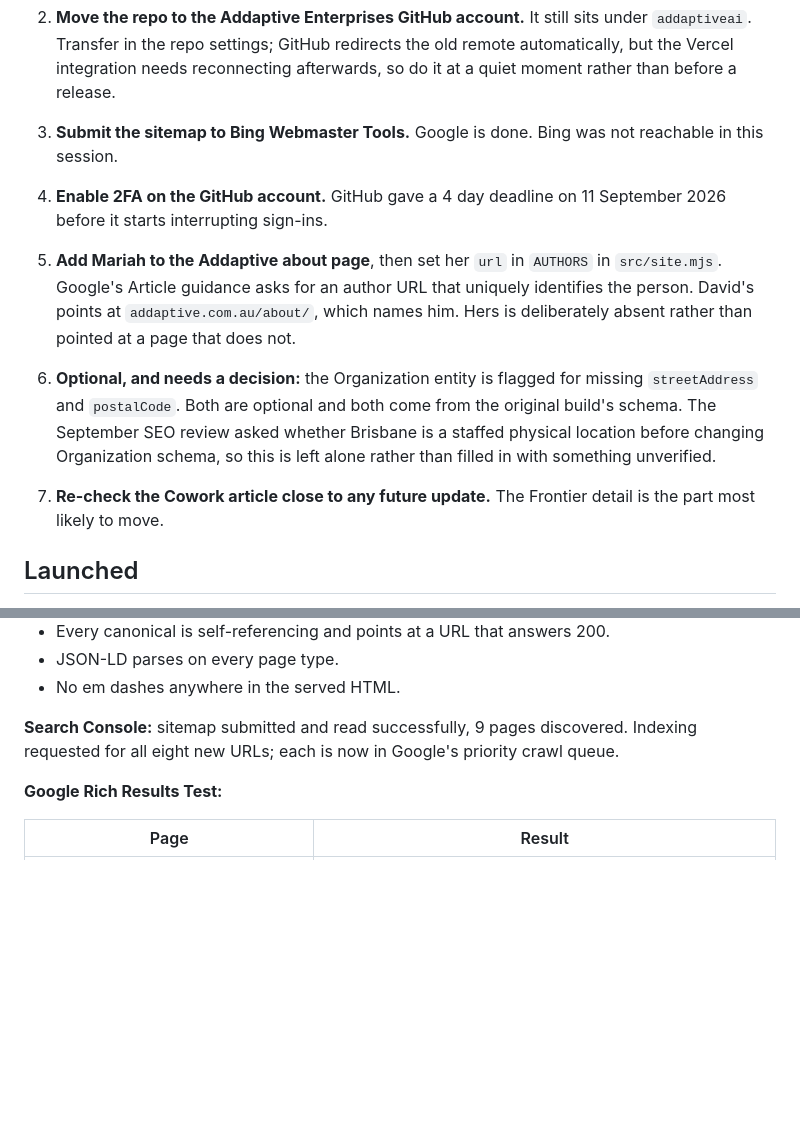
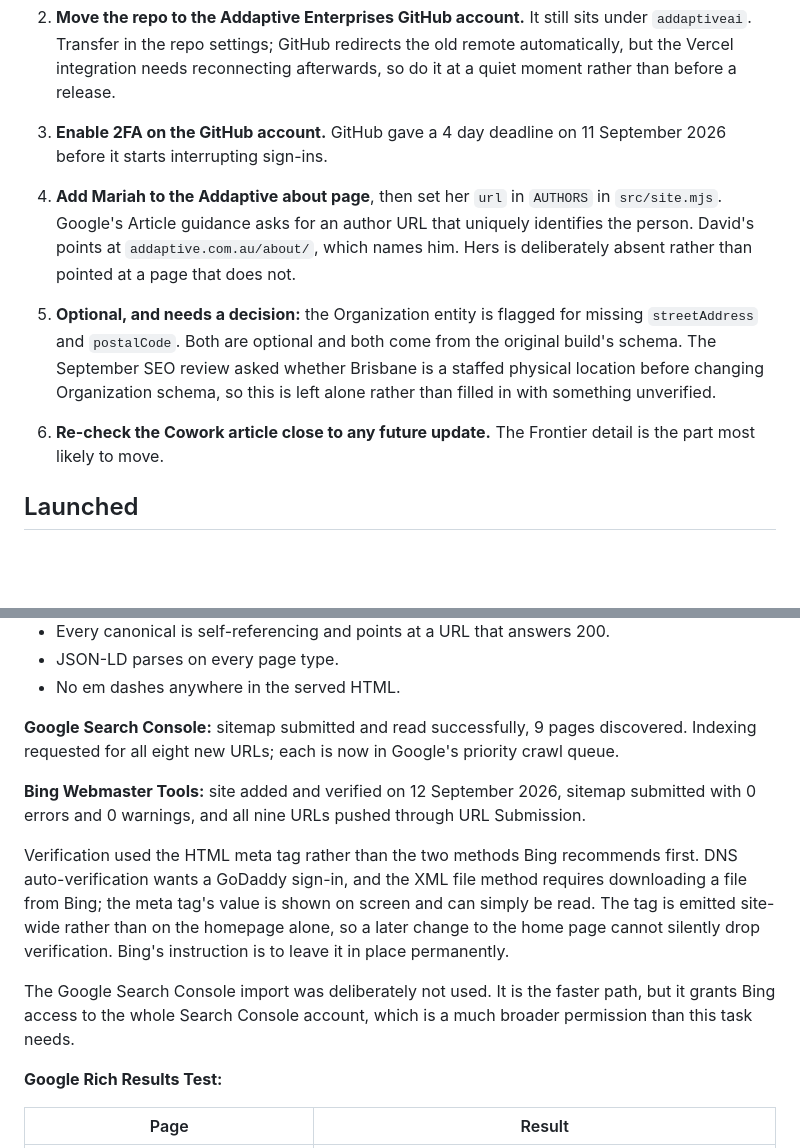
Before and after one commit to addaptiveai/copilot-training-website, a Markdown page: HANDOFF.md, 2 parts joined by grey strips. Drawn GitHub-style; blank space fills up the shorter version.

Commit message:
Record the Bing submission
Site verified, sitemap accepted with no errors or warnings, and all nine URLs
submitted. Notes why the Search Console import was avoided in favour of meta
tag verification.

Co-Authored-By: Claude Opus 5 <noreply@anthropic.com>

```diff
--- a/HANDOFF.md
+++ b/HANDOFF.md
@@ -290,25 +290,22 @@ step is wanted on Vercel, that config needs revisiting.
    remote automatically, but the Vercel integration needs reconnecting
    afterwards, so do it at a quiet moment rather than before a release.
 
-3. **Submit the sitemap to Bing Webmaster Tools.** Google is done. Bing was not
-   reachable in this session.
-
-4. **Enable 2FA on the GitHub account.** GitHub gave a 4 day deadline on
+3. **Enable 2FA on the GitHub account.** GitHub gave a 4 day deadline on
    11 September 2026 before it starts interrupting sign-ins.
 
-5. **Add Mariah to the Addaptive about page**, then set her `url` in
+4. **Add Mariah to the Addaptive about page**, then set her `url` in
    `AUTHORS` in `src/site.mjs`. Google's Article guidance asks for an author
    URL that uniquely identifies the person. David's points at
    `addaptive.com.au/about/`, which names him. Hers is deliberately absent
    rather than pointed at a page that does not.
 
-6. **Optional, and needs a decision:** the Organization entity is flagged for
+5. **Optional, and needs a decision:** the Organization entity is flagged for
    missing `streetAddress` and `postalCode`. Both are optional and both come
    from the original build's schema. The September SEO review asked whether
    Brisbane is a staffed physical location before changing Organization schema,
    so this is left alone rather than filled in with something unverified.
 
-7. **Re-check the Cowork article close to any future update.** The Frontier
+6. **Re-check the Cowork article close to any future update.** The Frontier
    detail is the part most likely to move.
 
 ## Launched
@@ -327,9 +324,24 @@ Merged and deployed on 11 September 2026. Verified live on
 - JSON-LD parses on every page type.
 - No em dashes anywhere in the served HTML.
 
-**Search Console:** sitemap submitted and read successfully, 9 pages
+**Google Search Console:** sitemap submitted and read successfully, 9 pages
 discovered. Indexing requested for all eight new URLs; each is now in Google's
 priority crawl queue.
+
+**Bing Webmaster Tools:** site added and verified on 12 September 2026, sitemap
+submitted with 0 errors and 0 warnings, and all nine URLs pushed through URL
+Submission.
+
+Verification used the HTML meta tag rather than the two methods Bing
+recommends first. DNS auto-verification wants a GoDaddy sign-in, and the XML
+file method requires downloading a file from Bing; the meta tag's value is
+shown on screen and can simply be read. The tag is emitted site-wide rather
+than on the homepage alone, so a later change to the home page cannot silently
+drop verification. Bing's instruction is to leave it in place permanently.
+
+The Google Search Console import was deliberately not used. It is the faster
+path, but it grants Bing access to the whole Search Console account, which is
+a much broader permission than this task needs.
 
 **Google Rich Results Test:**
 
```
